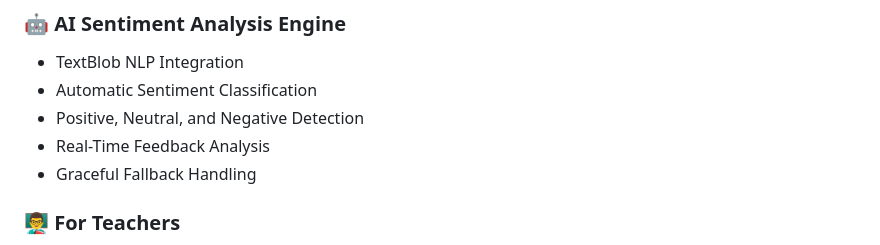
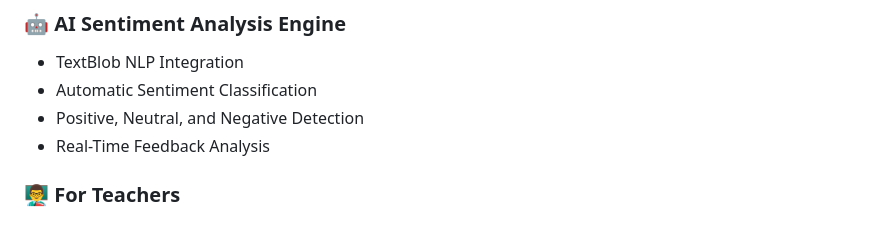
Before and after one commit to pankaj-mnnit/student-feedback-review-system, a Markdown page: README.md, the part around the change. Rendered like a GitHub page.

```diff
--- a/README.md
+++ b/README.md
@@ -23,7 +23,6 @@ The backend is built using **Python, Flask, SQLite, and TextBlob**, while the fr
 - Automatic Sentiment Classification
 - Positive, Neutral, and Negative Detection
 - Real-Time Feedback Analysis
-- Graceful Fallback Handling
 
 ### 👨‍🏫 For Teachers
 
```
